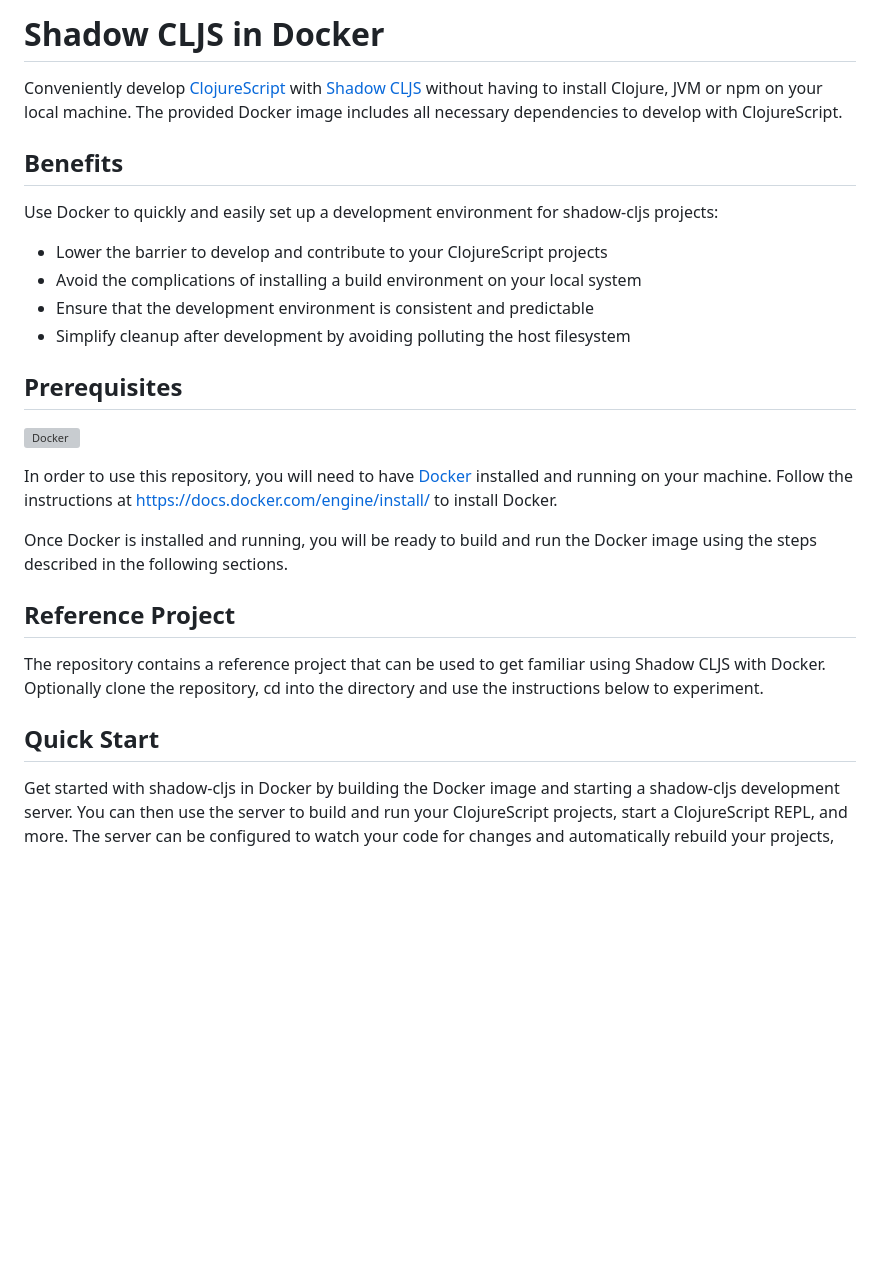
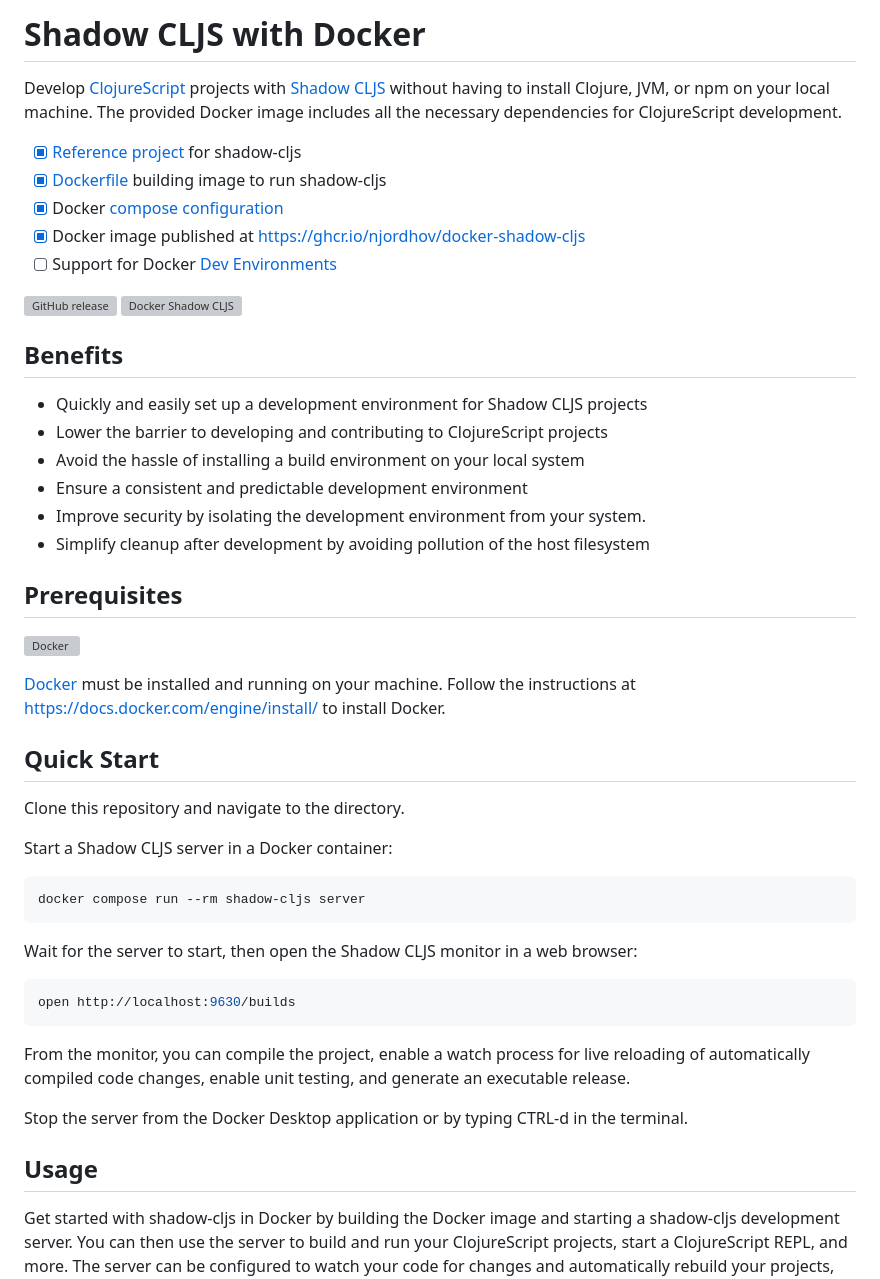
Before and after one commit to njordhov/docker-shadow-cljs, a Markdown page: README.md, the part around the change. GitHub-like rendering; blank space fills up the shorter version; grey boxes are pictures that could not be loaded.

Commit message:
Extend readme

````diff
--- a/README.md
+++ b/README.md
@@ -1,31 +1,52 @@
-# Shadow CLJS in Docker
+# Shadow CLJS with Docker
 
-Conveniently develop [ClojureScript](https://clojurescript.org/) with [Shadow CLJS](https://shadow-cljs.github.io/docs/UsersGuide.html) without having to install Clojure, JVM or npm on your local machine. The provided Docker image includes all necessary dependencies to develop with ClojureScript.
+Develop [ClojureScript](https://clojurescript.org/) projects with [Shadow CLJS](https://shadow-cljs.github.io/docs/UsersGuide.html) without having to install Clojure, JVM, or npm on your local machine. The provided Docker image includes all the necessary dependencies for ClojureScript development.
+
+- [x] [Reference project](shadow-cljs.edn) for shadow-cljs
+- [x] [Dockerfile](Dockerfile) building image to run shadow-cljs
+- [x] Docker [compose configuration](docker-compose.yml)
+- [x] Docker image published at https://ghcr.io/njordhov/docker-shadow-cljs
+- [ ] Support for Docker [Dev Environments](https://docs.docker.com/desktop/dev-environments/)
+
+[![GitHub release](https://img.shields.io/github/release/njordhov/docker-shadow-cljs.svg)](https://GitHub.com/njordhov/docker-shadow-cljs/releases/)
+[![Docker Shadow CLJS](https://github.com/njordhov/docker-shadow-cljs/actions/workflows/main.yml/badge.svg)](https://github.com/njordhov/docker-shadow-cljs/actions/workflows/main.yml)
 
 ## Benefits
 
-Use Docker to quickly and easily set up a development environment for shadow-cljs projects:
-
-- Lower the barrier to develop and contribute to your ClojureScript projects
-- Avoid the complications of installing a build environment on your local system
-- Ensure that the development environment is consistent and predictable
-- Simplify cleanup after development by avoiding polluting the host filesystem
+- Quickly and easily set up a development environment for Shadow CLJS projects
+- Lower the barrier to developing and contributing to ClojureScript projects
+- Avoid the hassle of installing a build environment on your local system
+- Ensure a consistent and predictable development environment
+- Improve security by isolating the development environment from your system.
+- Simplify cleanup after development by avoiding pollution of the host filesystem
 
 ## Prerequisites
 
 [![Docker](https://badgen.net/badge/icon/docker?icon=docker&label)](https://https://docker.com/)
 
-In order to use this repository, you will need to have [Docker](https://https://docker.com/) installed and running on your machine. Follow the instructions at [https://docs.docker.com/engine/install/](https://docs.docker.com/engine/install/) to install Docker.
-
-Once Docker is installed and running, you will be ready to build and run the Docker image using the steps described in the following sections.
-
-## Reference Project
-
-The repository contains a reference project that can be used to get familiar
-using Shadow CLJS with Docker. Optionally clone the repository, cd into the directory
-and use the instructions below to experiment.
+[Docker](https://https://docker.com/) must be installed and running on your machine. Follow the instructions at [https://docs.docker.com/engine/install/](https://docs.docker.com/engine/install/) to install Docker.
 
 ## Quick Start
+
+Clone this repository and navigate to the directory.
+
+Start a Shadow CLJS server in a Docker container:
+
+```bash
+docker compose run --rm shadow-cljs server
+```
+
+Wait for the server to start, then open the Shadow CLJS monitor in a web browser:
+
+```bash
+open http://localhost:9630/builds
+```
+
+From the monitor, you can compile the project, enable a watch process for live reloading of automatically compiled code changes, enable unit testing, and generate an executable release.
+
+Stop the server from the Docker Desktop application or by typing CTRL-d in the terminal.
+
+## Usage
 
 Get started with shadow-cljs in Docker by building the Docker image and starting a shadow-cljs development server. You can then use the server to build and run your ClojureScript projects, start a ClojureScript REPL, and more. The server can be configured to watch your code for changes and automatically rebuild your projects, making it easy to iterate and develop your code. Follow the steps below to get started.
 
````
